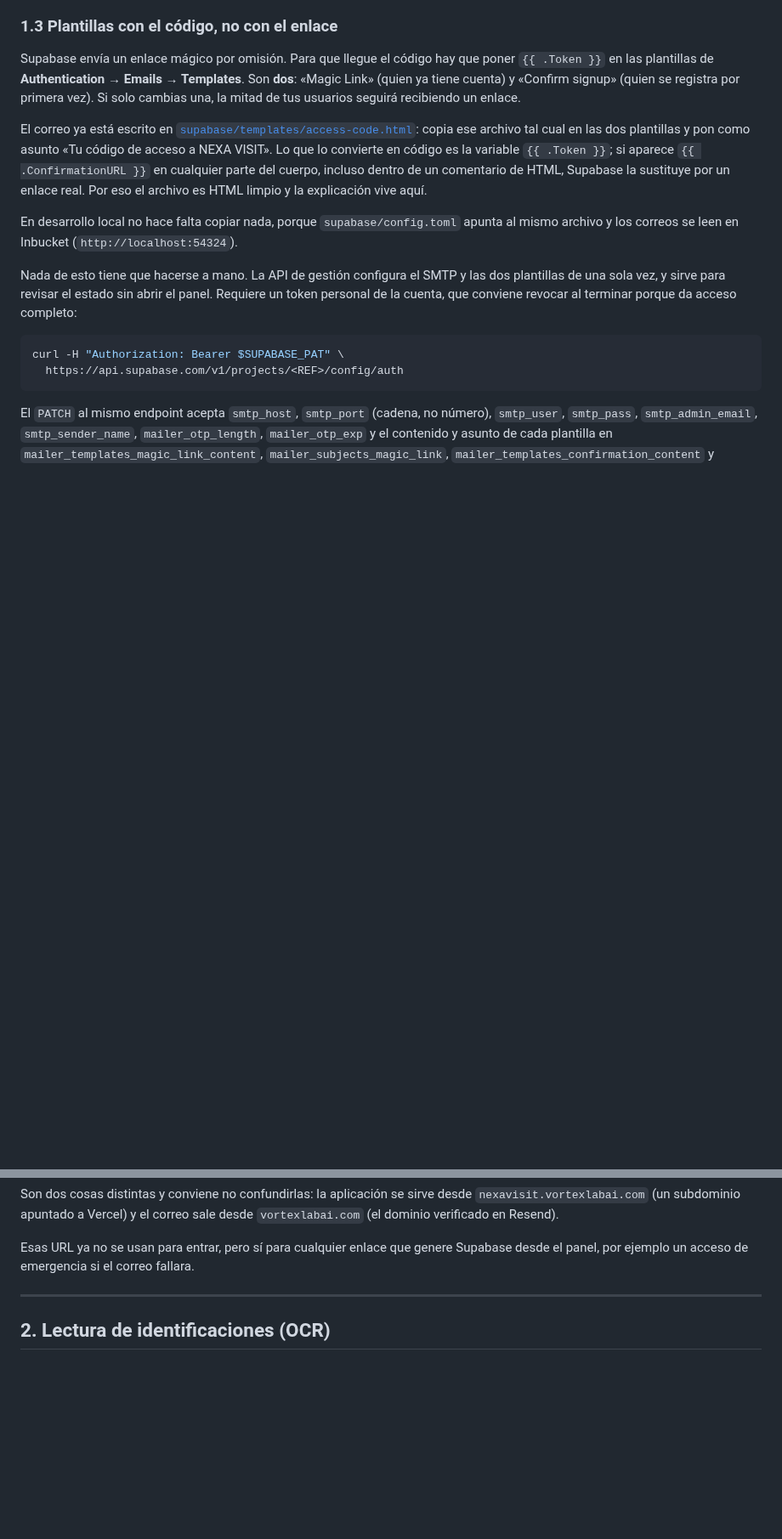
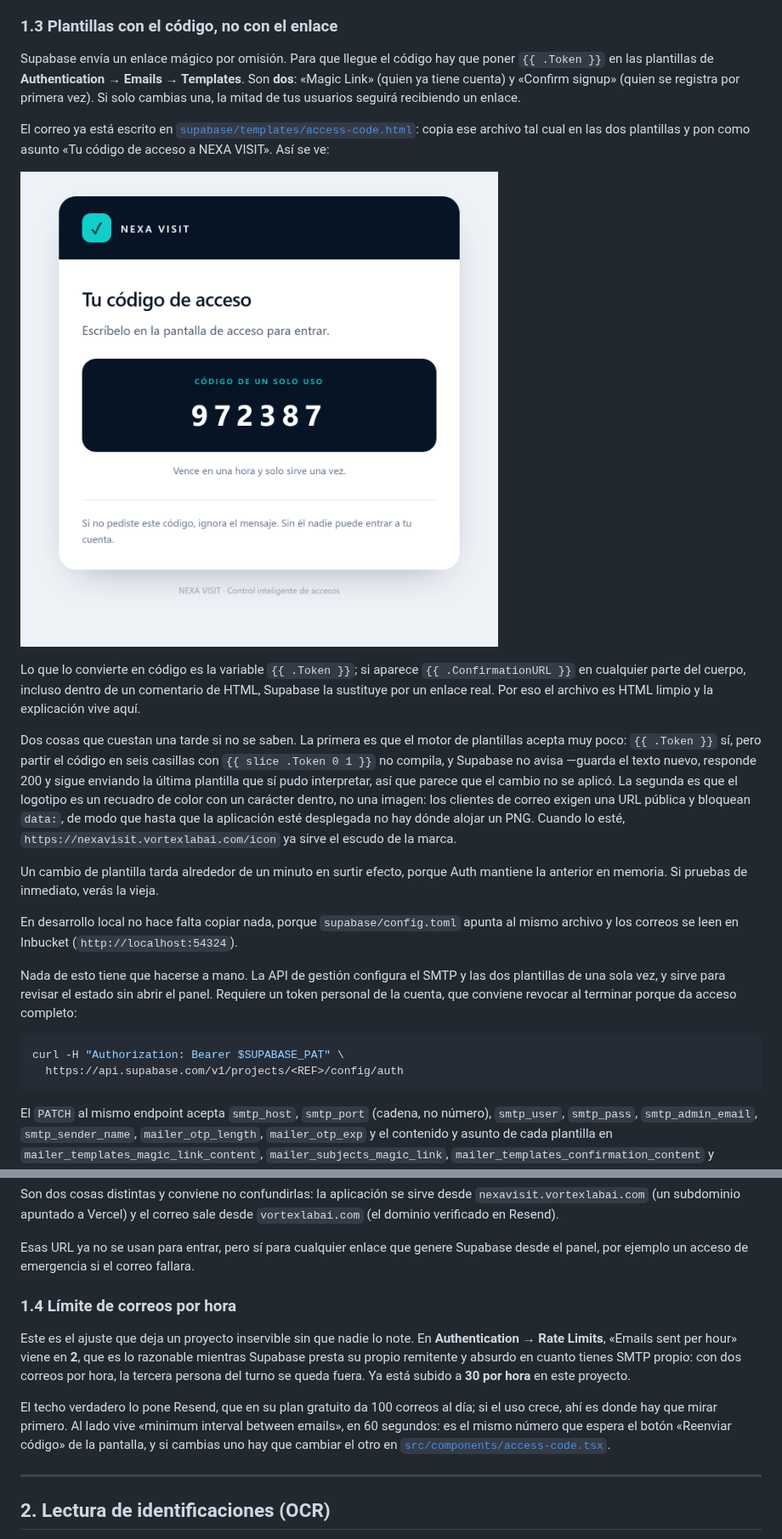
Before and after one commit to de1bed/nexa, a Markdown page: docs/INTEGRACIONES.md, 2 parts joined by grey strips. Shown at 85% size. Rendered like a GitHub page; pictures changed too: docs/screenshots/correo-codigo.png (added); blank space fills up the shorter version.

```diff
--- a/docs/INTEGRACIONES.md
+++ b/docs/INTEGRACIONES.md
@@ -87,10 +87,27 @@ tus usuarios seguirá recibiendo un enlace.
 El correo ya está escrito en
 [`supabase/templates/access-code.html`](../supabase/templates/access-code.html):
 copia ese archivo tal cual en las dos plantillas y pon como asunto «Tu código de
-acceso a NEXA VISIT». Lo que lo convierte en código es la variable
-`{{ .Token }}`; si aparece `{{ .ConfirmationURL }}` en cualquier parte del
-cuerpo, incluso dentro de un comentario de HTML, Supabase la sustituye por un
-enlace real. Por eso el archivo es HTML limpio y la explicación vive aquí.
+acceso a NEXA VISIT». Así se ve:
+
+![Correo del código de acceso](screenshots/correo-codigo.png)
+
+Lo que lo convierte en código es la variable `{{ .Token }}`; si aparece
+`{{ .ConfirmationURL }}` en cualquier parte del cuerpo, incluso dentro de un
+comentario de HTML, Supabase la sustituye por un enlace real. Por eso el archivo
+es HTML limpio y la explicación vive aquí.
+
+Dos cosas que cuestan una tarde si no se saben. La primera es que el motor de
+plantillas acepta muy poco: `{{ .Token }}` sí, pero partir el código en seis
+casillas con `{{ slice .Token 0 1 }}` no compila, y Supabase no avisa —guarda el
+texto nuevo, responde 200 y sigue enviando la última plantilla que sí pudo
+interpretar, así que parece que el cambio no se aplicó. La segunda es que el
+logotipo es un recuadro de color con un carácter dentro, no una imagen: los
+clientes de correo exigen una URL pública y bloquean `data:`, de modo que hasta
+que la aplicación esté desplegada no hay dónde alojar un PNG. Cuando lo esté,
+`https://nexavisit.vortexlabai.com/icon` ya sirve el escudo de la marca.
+
+Un cambio de plantilla tarda alrededor de un minuto en surtir efecto, porque
+Auth mantiene la anterior en memoria. Si pruebas de inmediato, verás la vieja.
 
 En desarrollo local no hace falta copiar nada, porque `supabase/config.toml`
 apunta al mismo archivo y los correos se leen en Inbucket
@@ -138,6 +155,20 @@ desde `vortexlabai.com` (el dominio verificado en Resend).
 Esas URL ya no se usan para entrar, pero sí para cualquier enlace que genere
 Supabase desde el panel, por ejemplo un acceso de emergencia si el correo
 fallara.
+
+### 1.4 Límite de correos por hora
+
+Este es el ajuste que deja un proyecto inservible sin que nadie lo note. En
+**Authentication → Rate Limits**, «Emails sent per hour» viene en **2**, que es
+lo razonable mientras Supabase presta su propio remitente y absurdo en cuanto
+tienes SMTP propio: con dos correos por hora, la tercera persona del turno se
+queda fuera. Ya está subido a **30 por hora** en este proyecto.
+
+El techo verdadero lo pone Resend, que en su plan gratuito da 100 correos al
+día; si el uso crece, ahí es donde hay que mirar primero. Al lado vive «minimum
+interval between emails», en 60 segundos: es el mismo número que espera el botón
+«Reenviar código» de la pantalla, y si cambias uno hay que cambiar el otro en
+[`src/components/access-code.tsx`](../src/components/access-code.tsx).
 
 ---
 
```
Also changed, not shown: docs/HANDOFF-SUPABASE.md (+10 -1 lines), docs/LIMITATIONS.md (+8 -0 lines), 3 other files.
